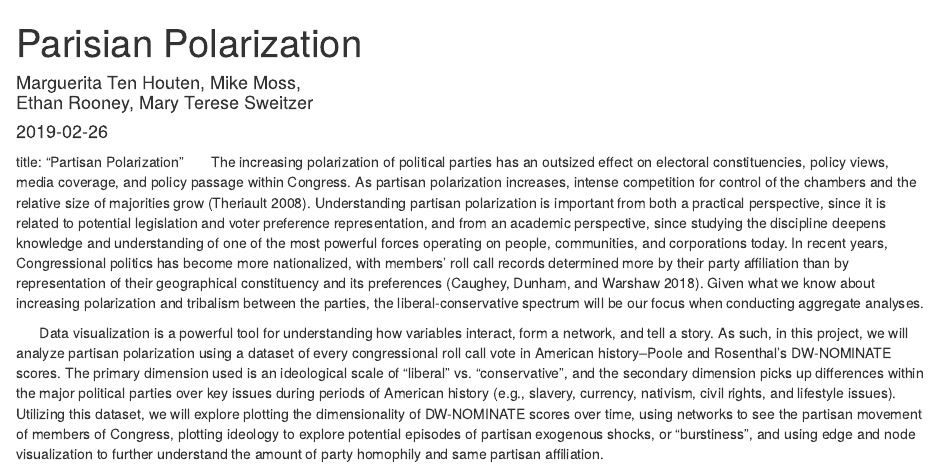
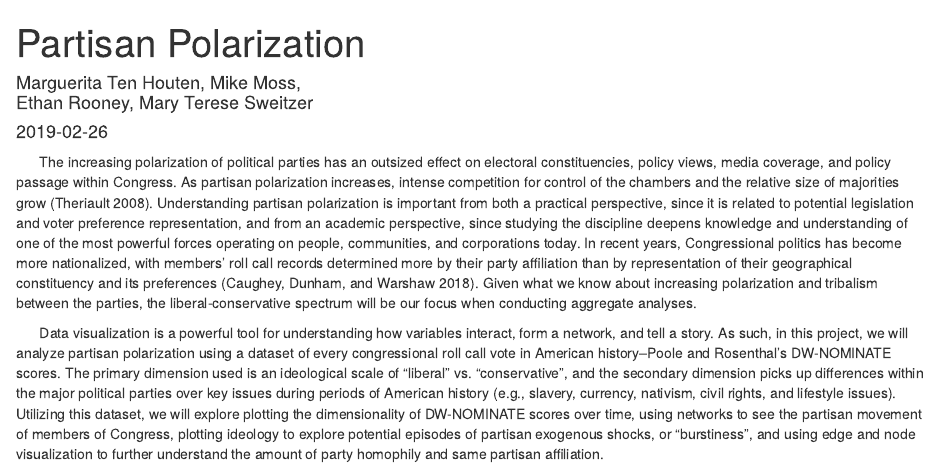
Before and after one commit to ethanrooney/hot_topics_big_data, an R Markdown document (abstract.rmd): the page in a window 1100 px wide, from its top. Rendered offline with R 4.5, knitr and Pandoc, with nearby package versions.

Commit message:
spelling

```diff
--- a/abstract.rmd
+++ b/abstract.rmd
@@ -1,5 +1,5 @@
 ---
-title: "Parisian Polarization"
+title: "Partisan Polarization"
 author: "Marguerita Ten Houten, Mike Moss, \\
 
 Ethan Rooney, Mary Terese Sweitzer"
@@ -7,7 +7,6 @@ date: "2019-02-26"
 ---
 \pagenumbering{gobble}
 
-title: "Partisan Polarization"
 &nbsp;&nbsp;&nbsp;&nbsp;&nbsp;&nbsp;The increasing polarization of political parties has an outsized effect on electoral constituencies, policy views, media coverage, and policy passage within Congress. As partisan polarization increases, intense competition for control of the chambers and the relative size of majorities grow (Theriault 2008). Understanding partisan polarization is important from both a practical perspective, since it is related to potential legislation and voter preference representation, and from an academic perspective, since studying the discipline deepens knowledge and understanding of one of the most powerful forces operating on people, communities, and corporations today. In recent years, Congressional politics has become more nationalized, with members’ roll call records determined more by their party affiliation than by representation of their geographical constituency and its preferences (Caughey, Dunham, and Warshaw 2018). Given what we know about increasing polarization and tribalism between the parties, the liberal-conservative spectrum will be our focus when conducting aggregate analyses.
 
 &nbsp;&nbsp;&nbsp;&nbsp;&nbsp;&nbsp;Data visualization is a powerful tool for understanding how variables interact, form a network, and tell a story.  As such, in this project, we will analyze partisan polarization using a dataset of every congressional roll call vote in American history--Poole and Rosenthal’s DW-NOMINATE scores. The primary dimension used is an ideological scale of “liberal” vs. “conservative”, and the secondary dimension picks up differences within the major political parties over key issues during periods of American history (e.g., slavery, currency, nativism, civil rights, and lifestyle issues). Utilizing this dataset, we will explore plotting the dimensionality of DW-NOMINATE scores over time, using networks to see the partisan movement of members of Congress, plotting ideology to explore potential episodes of partisan exogenous shocks, or “burstiness”, and using edge and node visualization to further understand the amount of party homophily and same partisan affiliation.
```
Also changed, not shown: abstract_final.pdf.
